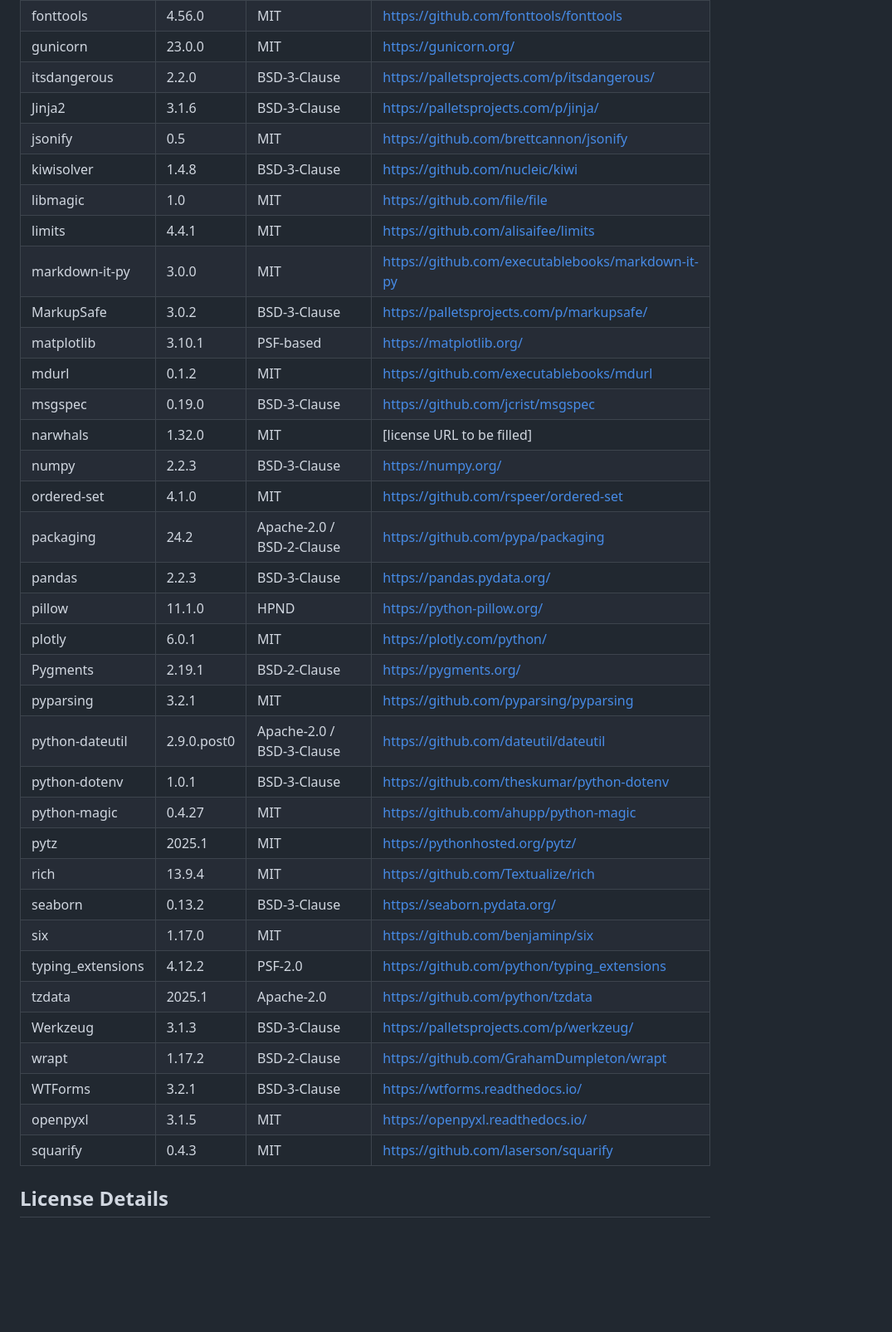
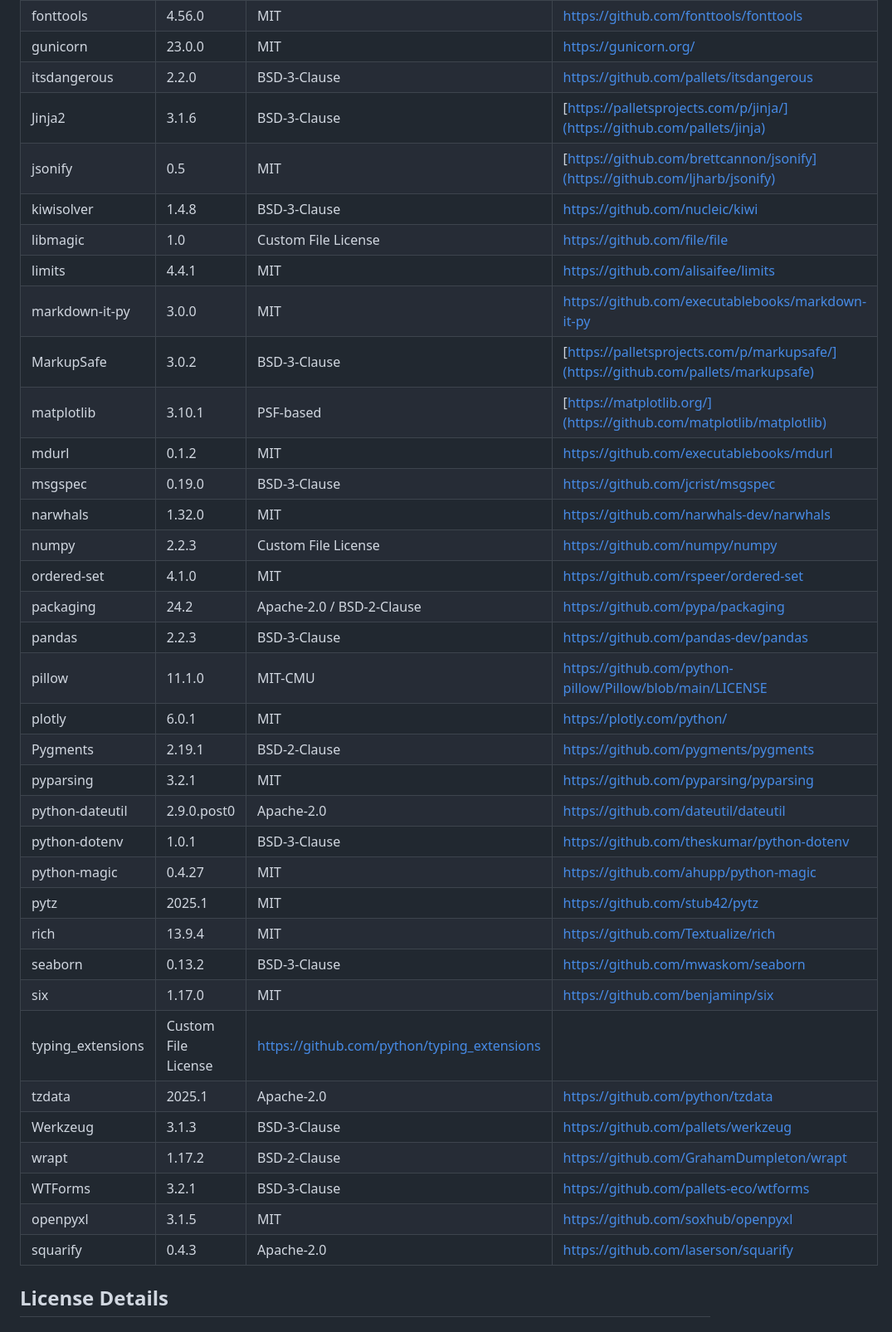
Before and after one commit to dj-urg/data-mirroring, a Markdown page: LICENSE-3DPARTY.md, the part around the change printed below. Shown: that part at 83% size. Drawn GitHub-style; blank space fills up the shorter version.

```diff
--- a/LICENSE-3DPARTY.md
+++ b/LICENSE-3DPARTY.md
@@ -17,40 +17,40 @@ This document lists the licenses for third-party dependencies used in this proje
 | Flask-WTF | 1.2.2 | BSD-3-Clause | https://github.com/wtforms/flask-wtf |
 | fonttools | 4.56.0 | MIT | https://github.com/fonttools/fonttools |
 | gunicorn | 23.0.0 | MIT | https://gunicorn.org/ |
-| itsdangerous | 2.2.0 | BSD-3-Clause | https://palletsprojects.com/p/itsdangerous/ |
-| Jinja2 | 3.1.6 | BSD-3-Clause | https://palletsprojects.com/p/jinja/ |
-| jsonify | 0.5 | MIT | https://github.com/brettcannon/jsonify |
+| itsdangerous | 2.2.0 | BSD-3-Clause | https://github.com/pallets/itsdangerous |
+| Jinja2 | 3.1.6 | BSD-3-Clause | [https://palletsprojects.com/p/jinja/](https://github.com/pallets/jinja) |
+| jsonify | 0.5 | MIT | [https://github.com/brettcannon/jsonify](https://github.com/ljharb/jsonify) |
 | kiwisolver | 1.4.8 | BSD-3-Clause | https://github.com/nucleic/kiwi |
-| libmagic | 1.0 | MIT | https://github.com/file/file |
+| libmagic | 1.0 | Custom File License | https://github.com/file/file |
 | limits | 4.4.1 | MIT | https://github.com/alisaifee/limits |
 | markdown-it-py | 3.0.0 | MIT | https://github.com/executablebooks/markdown-it-py |
-| MarkupSafe | 3.0.2 | BSD-3-Clause | https://palletsprojects.com/p/markupsafe/ |
-| matplotlib | 3.10.1 | PSF-based | https://matplotlib.org/ |
+| MarkupSafe | 3.0.2 | BSD-3-Clause | [https://palletsprojects.com/p/markupsafe/](https://github.com/pallets/markupsafe) |
+| matplotlib | 3.10.1 | PSF-based | [https://matplotlib.org/](https://github.com/matplotlib/matplotlib) |
 | mdurl | 0.1.2 | MIT | https://github.com/executablebooks/mdurl |
 | msgspec | 0.19.0 | BSD-3-Clause | https://github.com/jcrist/msgspec |
-| narwhals | 1.32.0 | MIT | [license URL to be filled] |
-| numpy | 2.2.3 | BSD-3-Clause | https://numpy.org/ |
+| narwhals | 1.32.0 | MIT | https://github.com/narwhals-dev/narwhals |
+| numpy | 2.2.3 | Custom File License | https://github.com/numpy/numpy |
 | ordered-set | 4.1.0 | MIT | https://github.com/rspeer/ordered-set |
 | packaging | 24.2 | Apache-2.0 / BSD-2-Clause | https://github.com/pypa/packaging |
-| pandas | 2.2.3 | BSD-3-Clause | https://pandas.pydata.org/ |
-| pillow | 11.1.0 | HPND | https://python-pillow.org/ |
+| pandas | 2.2.3 | BSD-3-Clause | https://github.com/pandas-dev/pandas |
+| pillow | 11.1.0 | MIT-CMU | https://github.com/python-pillow/Pillow/blob/main/LICENSE |
 | plotly | 6.0.1 | MIT | https://plotly.com/python/ |
-| Pygments | 2.19.1 | BSD-2-Clause | https://pygments.org/ |
+| Pygments | 2.19.1 | BSD-2-Clause | https://github.com/pygments/pygments |
 | pyparsing | 3.2.1 | MIT | https://github.com/pyparsing/pyparsing |
-| python-dateutil | 2.9.0.post0 | Apache-2.0 / BSD-3-Clause | https://github.com/dateutil/dateutil |
+| python-dateutil | 2.9.0.post0 | Apache-2.0 | https://github.com/dateutil/dateutil |
 | python-dotenv | 1.0.1 | BSD-3-Clause | https://github.com/theskumar/python-dotenv |
 | python-magic | 0.4.27 | MIT | https://github.com/ahupp/python-magic |
-| pytz | 2025.1 | MIT | https://pythonhosted.org/pytz/ |
+| pytz | 2025.1 | MIT | https://github.com/stub42/pytz |
 | rich | 13.9.4 | MIT | https://github.com/Textualize/rich |
-| seaborn | 0.13.2 | BSD-3-Clause | https://seaborn.pydata.org/ |
+| seaborn | 0.13.2 | BSD-3-Clause | https://github.com/mwaskom/seaborn |
 | six | 1.17.0 | MIT | https://github.com/benjaminp/six |
-| typing_extensions | 4.12.2 | PSF-2.0 | https://github.com/python/typing_extensions |
+| typing_extensions | Custom File License | https://github.com/python/typing_extensions |
 | tzdata | 2025.1 | Apache-2.0 | https://github.com/python/tzdata |
-| Werkzeug | 3.1.3 | BSD-3-Clause | https://palletsprojects.com/p/werkzeug/ |
+| Werkzeug | 3.1.3 | BSD-3-Clause | https://github.com/pallets/werkzeug |
 | wrapt | 1.17.2 | BSD-2-Clause | https://github.com/GrahamDumpleton/wrapt |
-| WTForms | 3.2.1 | BSD-3-Clause | https://wtforms.readthedocs.io/ |
-| openpyxl | 3.1.5 | MIT | https://openpyxl.readthedocs.io/ |
-| squarify | 0.4.3 | MIT | https://github.com/laserson/squarify |
+| WTForms | 3.2.1 | BSD-3-Clause | https://github.com/pallets-eco/wtforms |
+| openpyxl | 3.1.5 | MIT | https://github.com/soxhub/openpyxl |
+| squarify | 0.4.3 | Apache-2.0 | https://github.com/laserson/squarify |
 
 ## License Details
 
```
Also changed, not shown: other parts of LICENSE-3DPARTY.md (+43 -64 lines).
